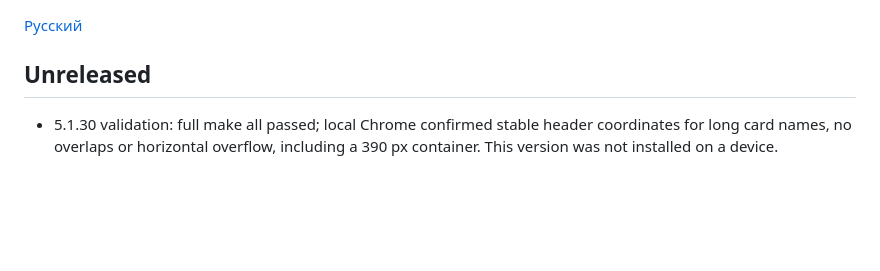
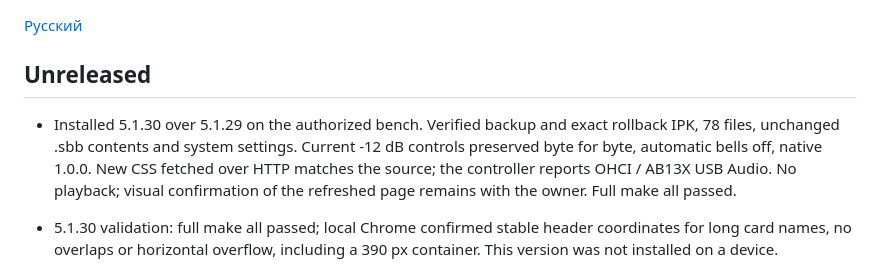
Before and after one commit to ViacheslavMezentsev/schoolbell, a Markdown page: CHANGELOG.en.md, the part around the change. Rendered like a GitHub page; blank space fills up the shorter version.

Commit message:
docs: record 5.1.30 bench installation

```diff
--- a/CHANGELOG.en.md
+++ b/CHANGELOG.en.md
@@ -3,6 +3,8 @@
 [Русский](CHANGELOG.md)
 
 ## Unreleased
+
+- Installed 5.1.30 over 5.1.29 on the authorized bench. Verified backup and exact rollback IPK, 78 files, unchanged .sbb contents and system settings. Current -12 dB controls preserved byte for byte, automatic bells off, native 1.0.0. New CSS fetched over HTTP matches the source; the controller reports OHCI / AB13X USB Audio. No playback; visual confirmation of the refreshed page remains with the owner. Full make all passed.
 
 - 5.1.30 validation: full make all passed; local Chrome confirmed stable header coordinates for long card names, no overlaps or horizontal overflow, including a 390 px container. This version was not installed on a device.
 
```
Also changed, not shown: CHANGELOG.md (+2 -0 lines), TODO.md (+2 -0 lines).
